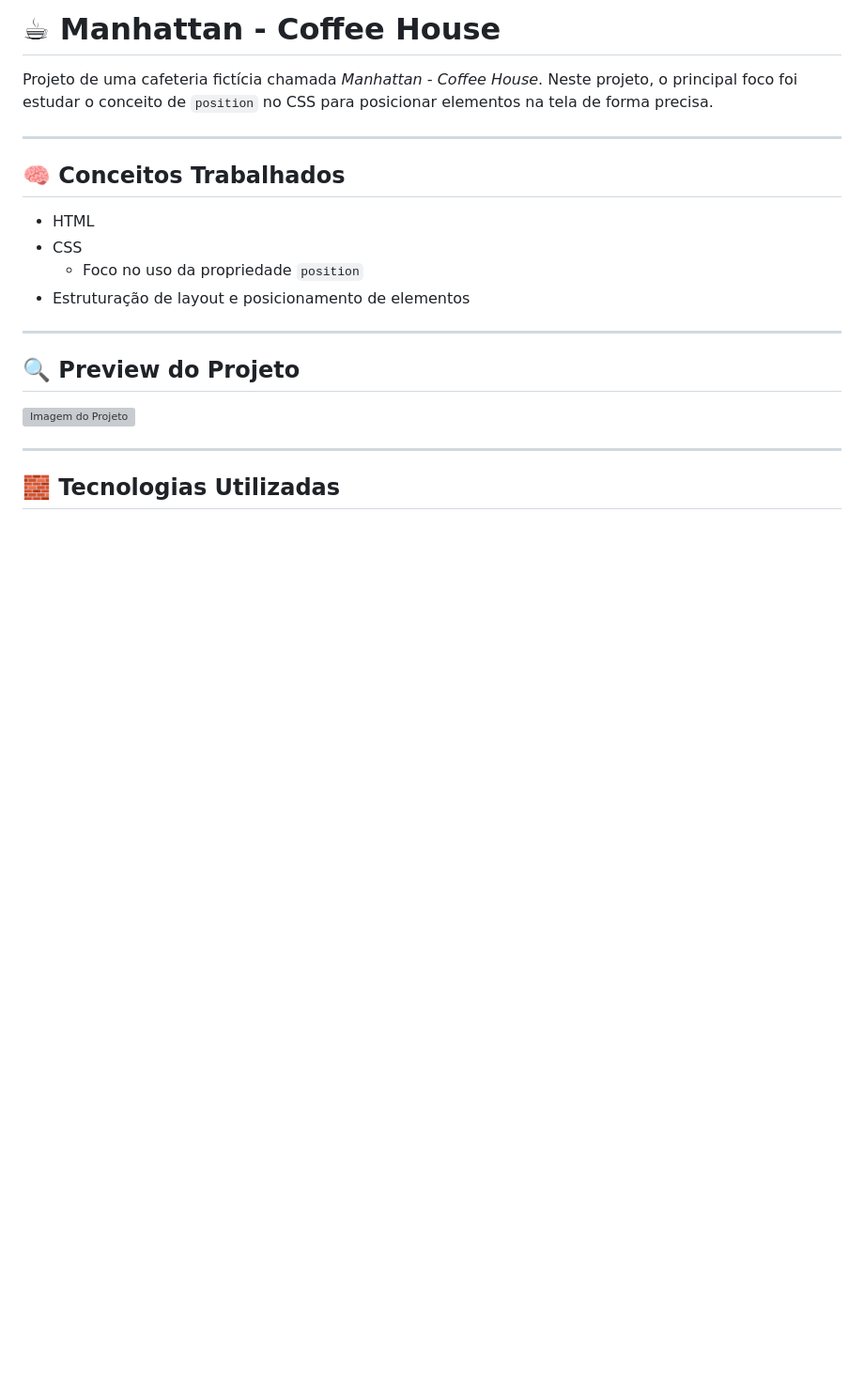
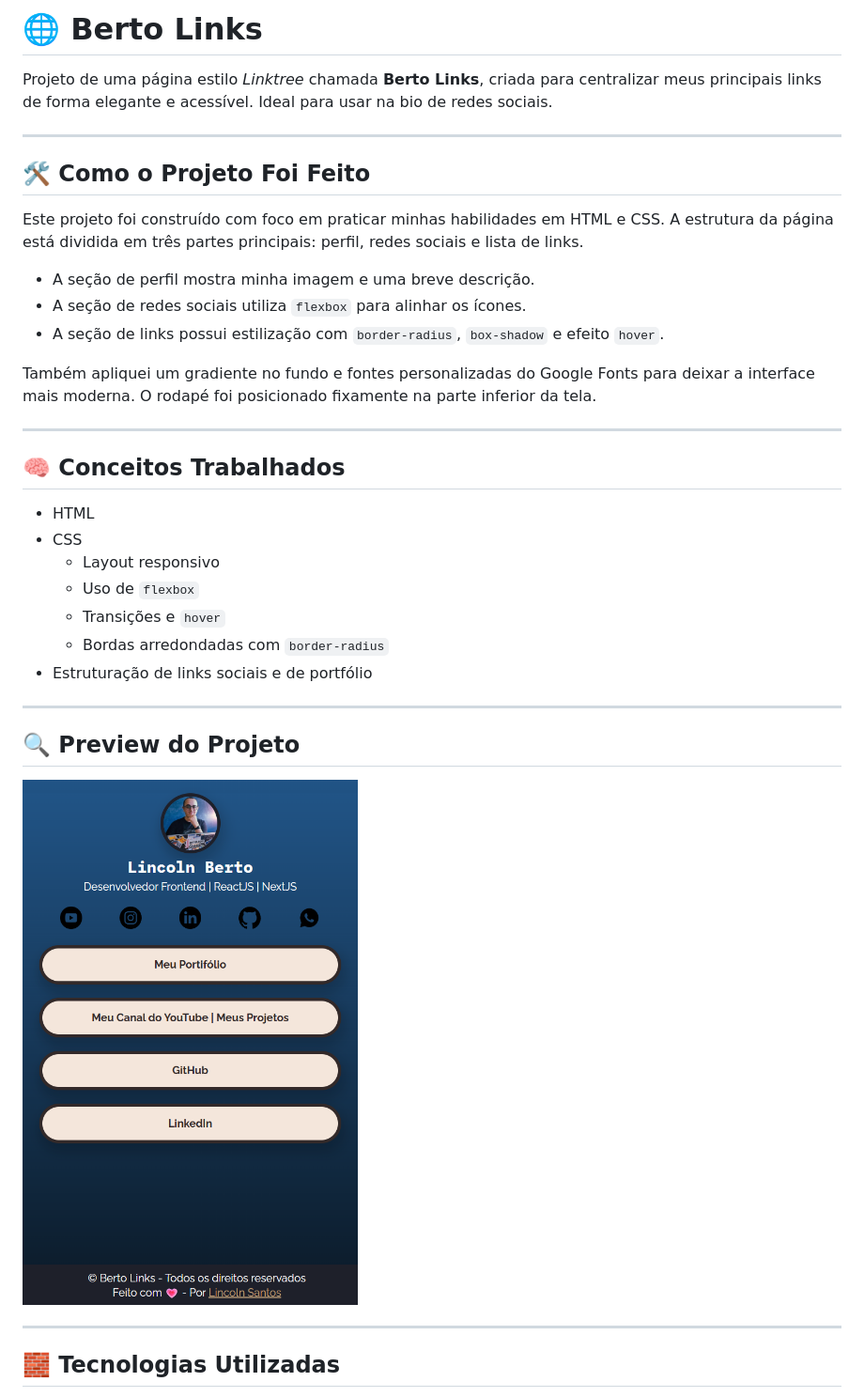
Before and after one commit to eilincoln/berto-links, a Markdown page: README.md, the part around the change. Shown: that part at 94% size. Rendered like a GitHub page; pictures changed too: img/print-do-projeto.png (added); blank space fills up the shorter version; grey boxes are pictures that could not be loaded.

Commit message:
modificando o README.md para visualização do projeto

```diff
--- a/README.md
+++ b/README.md
@@ -1,6 +1,18 @@
-# ☕ Manhattan - Coffee House
+# 🌐 Berto Links
 
-Projeto de uma cafeteria fictícia chamada _Manhattan - Coffee House_. Neste projeto, o principal foco foi estudar o conceito de `position` no CSS para posicionar elementos na tela de forma precisa.
+Projeto de uma página estilo _Linktree_ chamada **Berto Links**, criada para centralizar meus principais links de forma elegante e acessível. Ideal para usar na bio de redes sociais.
+
+---
+
+## 🛠️ Como o Projeto Foi Feito
+
+Este projeto foi construído com foco em praticar minhas habilidades em HTML e CSS. A estrutura da página está dividida em três partes principais: perfil, redes sociais e lista de links.
+
+- A seção de perfil mostra minha imagem e uma breve descrição.
+- A seção de redes sociais utiliza `flexbox` para alinhar os ícones.
+- A seção de links possui estilização com `border-radius`, `box-shadow` e efeito `hover`.
+
+Também apliquei um gradiente no fundo e fontes personalizadas do Google Fonts para deixar a interface mais moderna. O rodapé foi posicionado fixamente na parte inferior da tela.
 
 ---
 
@@ -8,14 +20,17 @@ Projeto de uma cafeteria fictícia chamada _Manhattan - Coffee House_. Neste pro
 
 - HTML
 - CSS
-  - Foco no uso da propriedade `position`
-- Estruturação de layout e posicionamento de elementos
+  - Layout responsivo
+  - Uso de `flexbox`
+  - Transições e `hover`
+  - Bordas arredondadas com `border-radius`
+- Estruturação de links sociais e de portfólio
 
 ---
 
 ## 🔍 Preview do Projeto
 
-![Imagem do Projeto](assets/screencapture-127-0-0-1-5500-index-html-2025-05-14-16_30_11.png)
+![Imagem do Projeto](img/print-do-projeto.png)
 
 ---
 
```
